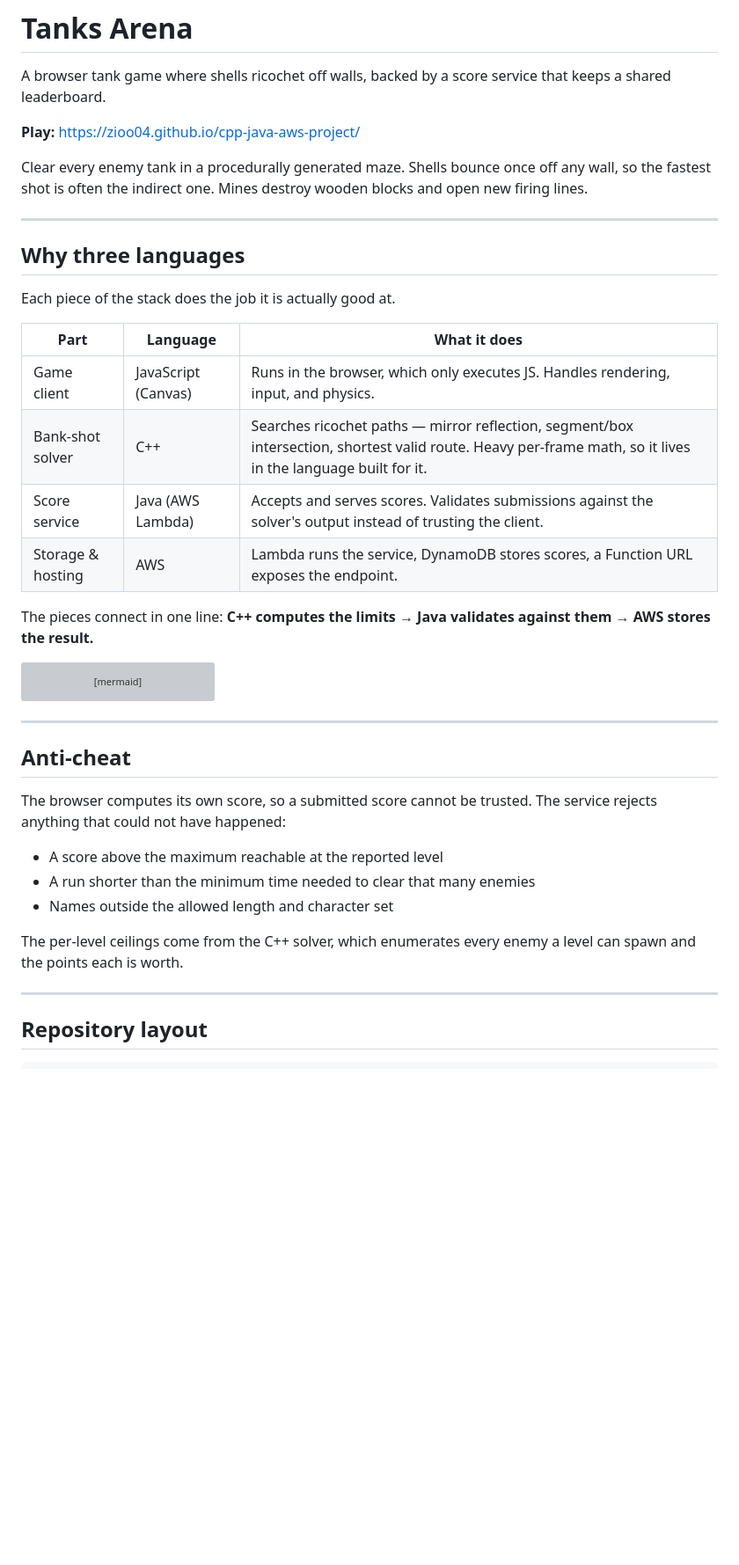
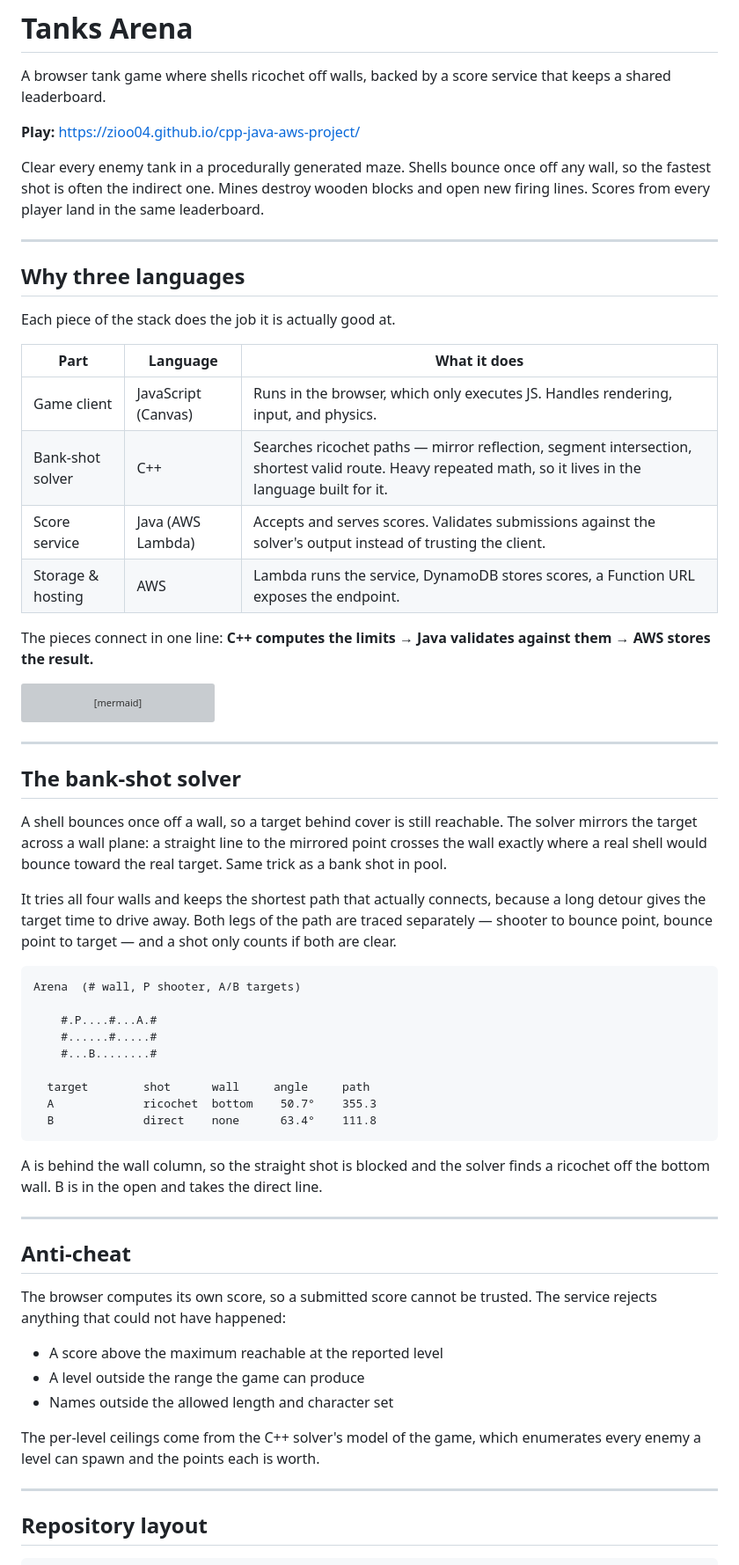
Before and after one commit to zioo04/cpp-java-aws-project, a Markdown page: README.md, the part around one of its changes. Shown at 88% size. GitHub-like rendering; blank space fills up the shorter version; grey boxes are pictures that could not be loaded.

````diff
--- a/README.md
+++ b/README.md
@@ -4,7 +4,7 @@ A browser tank game where shells ricochet off walls, backed by a score service t
 
 **Play:** https://zioo04.github.io/cpp-java-aws-project/
 
-Clear every enemy tank in a procedurally generated maze. Shells bounce once off any wall, so the fastest shot is often the indirect one. Mines destroy wooden blocks and open new firing lines.
+Clear every enemy tank in a procedurally generated maze. Shells bounce once off any wall, so the fastest shot is often the indirect one. Mines destroy wooden blocks and open new firing lines. Scores from every player land in the same leaderboard.
 
 ---
 
@@ -15,7 +15,7 @@ Each piece of the stack does the job it is actually good at.
 | Part | Language | What it does |
 |---|---|---|
 | Game client | JavaScript (Canvas) | Runs in the browser, which only executes JS. Handles rendering, input, and physics. |
-| Bank-shot solver | C++ | Searches ricochet paths — mirror reflection, segment/box intersection, shortest valid route. Heavy per-frame math, so it lives in the language built for it. |
+| Bank-shot solver | C++ | Searches ricochet paths — mirror reflection, segment intersection, shortest valid route. Heavy repeated math, so it lives in the language built for it. |
 | Score service | Java (AWS Lambda) | Accepts and serves scores. Validates submissions against the solver's output instead of trusting the client. |
 | Storage & hosting | AWS | Lambda runs the service, DynamoDB stores scores, a Function URL exposes the endpoint. |
 
@@ -31,15 +31,37 @@ flowchart LR
 
 ---
 
+## The bank-shot solver
+
+A shell bounces once off a wall, so a target behind cover is still reachable. The solver mirrors the target across a wall plane: a straight line to the mirrored point crosses the wall exactly where a real shell would bounce toward the real target. Same trick as a bank shot in pool.
+
+It tries all four walls and keeps the shortest path that actually connects, because a long detour gives the target time to drive away. Both legs of the path are traced separately — shooter to bounce point, bounce point to target — and a shot only counts if both are clear.
+
+```
+Arena  (# wall, P shooter, A/B targets)
+
+    #.P....#...A.#
+    #......#.....#
+    #...B........#
+
+  target        shot      wall     angle     path
+  A             ricochet  bottom    50.7°    355.3
+  B             direct    none      63.4°    111.8
+```
+
+A is behind the wall column, so the straight shot is blocked and the solver finds a ricochet off the bottom wall. B is in the open and takes the direct line.
+
+---
+
 ## Anti-cheat
 
 The browser computes its own score, so a submitted score cannot be trusted. The service rejects anything that could not have happened:
 
 - A score above the maximum reachable at the reported level
-- A run shorter than the minimum time needed to clear that many enemies
+- A level outside the range the game can produce
 - Names outside the allowed length and character set
 
-The per-level ceilings come from the C++ solver, which enumerates every enemy a level can spawn and the points each is worth.
+The per-level ceilings come from the C++ solver's model of the game, which enumerates every enemy a level can spawn and the points each is worth.
 
 ---
 
````
Also changed, not shown: other parts of README.md (+30 -8 lines).
